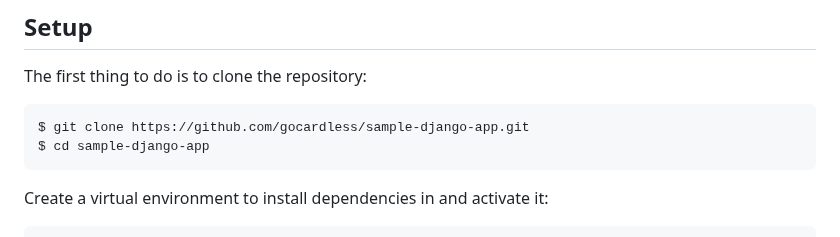
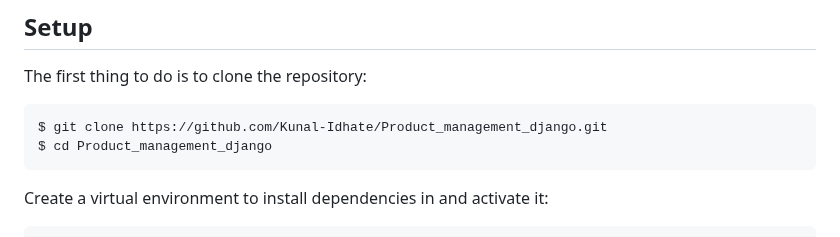
Before and after one commit to Kunal-Idhate/Product_management_django, a Markdown page: README.md, the part around the change. Rendered like a GitHub page.

````diff
--- a/README.md
+++ b/README.md
@@ -5,8 +5,8 @@
 The first thing to do is to clone the repository:
 
 ```sh
-$ git clone https://github.com/gocardless/sample-django-app.git
-$ cd sample-django-app
+$ git clone https://github.com/Kunal-Idhate/Product_management_django.git
+$ cd Product_management_django
 ```
 
 Create a virtual environment to install dependencies in and activate it:
````
